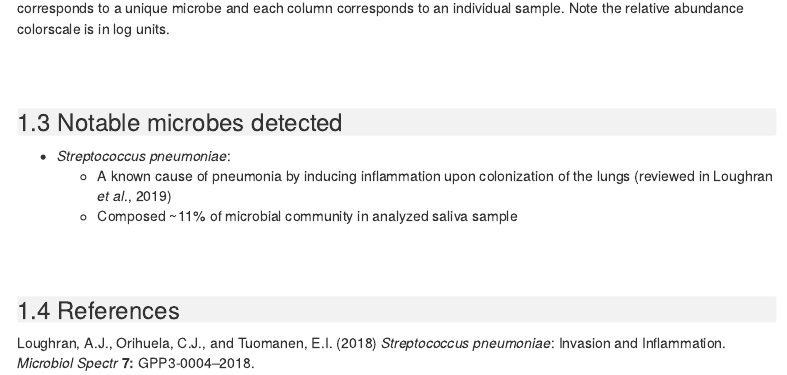
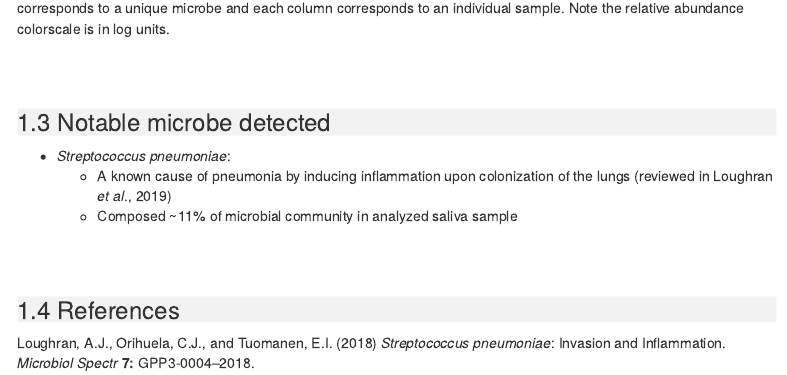
Before and after one commit to bkapili/cp04618-gd, an R Markdown document (docs/index.Rmd): the page in a window 1100 px wide, from 1370 px down. Rendered offline with R 4.5, knitr and Pandoc, with nearby package versions; some code elsewhere in the file could not run offline; menus at the side of the page are left out.

Commit message:
Fix typo

```diff
--- a/docs/index.Rmd
+++ b/docs/index.Rmd
@@ -373,7 +373,7 @@ pHeat
 <br><br>
 
 <div class="highlight">
-### 1.3 Notable microbes detected
+### 1.3 Notable microbe detected
 </div>
 
 * *Streptococcus pneumoniae*:
```
Also changed, not shown: 1 other file.
